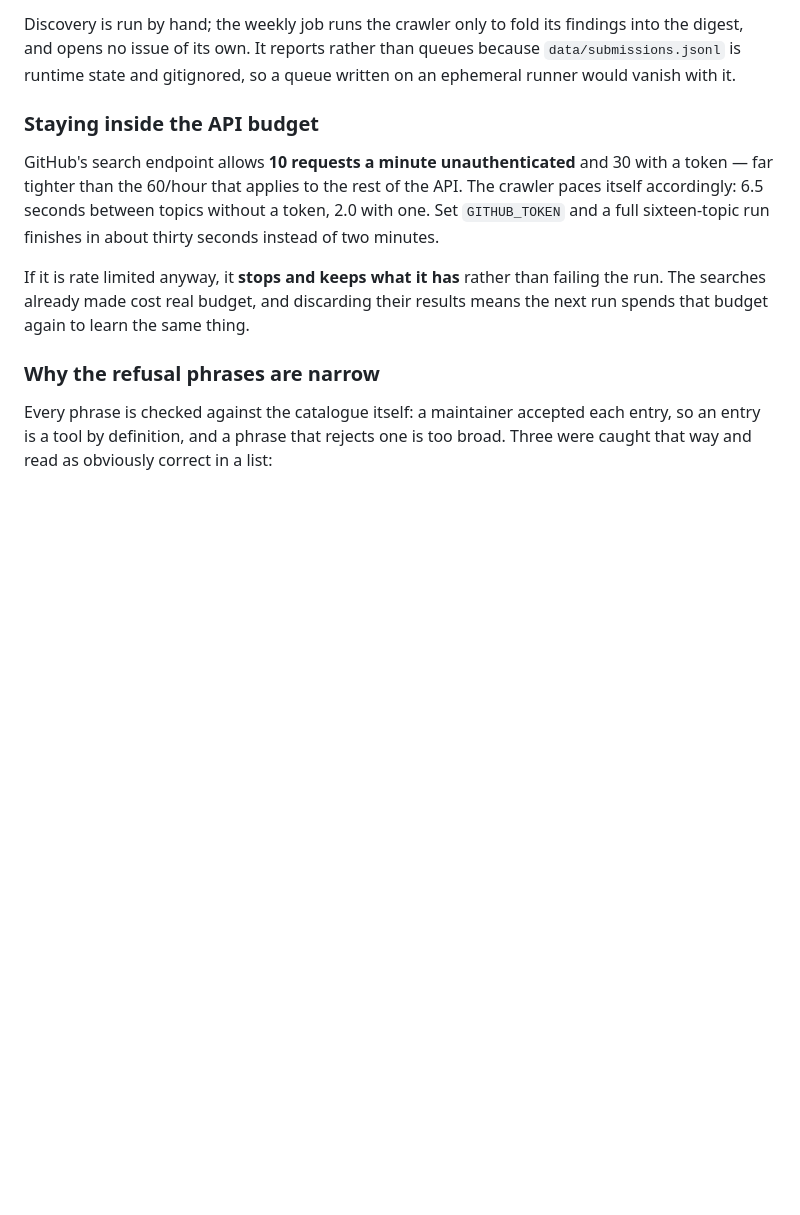
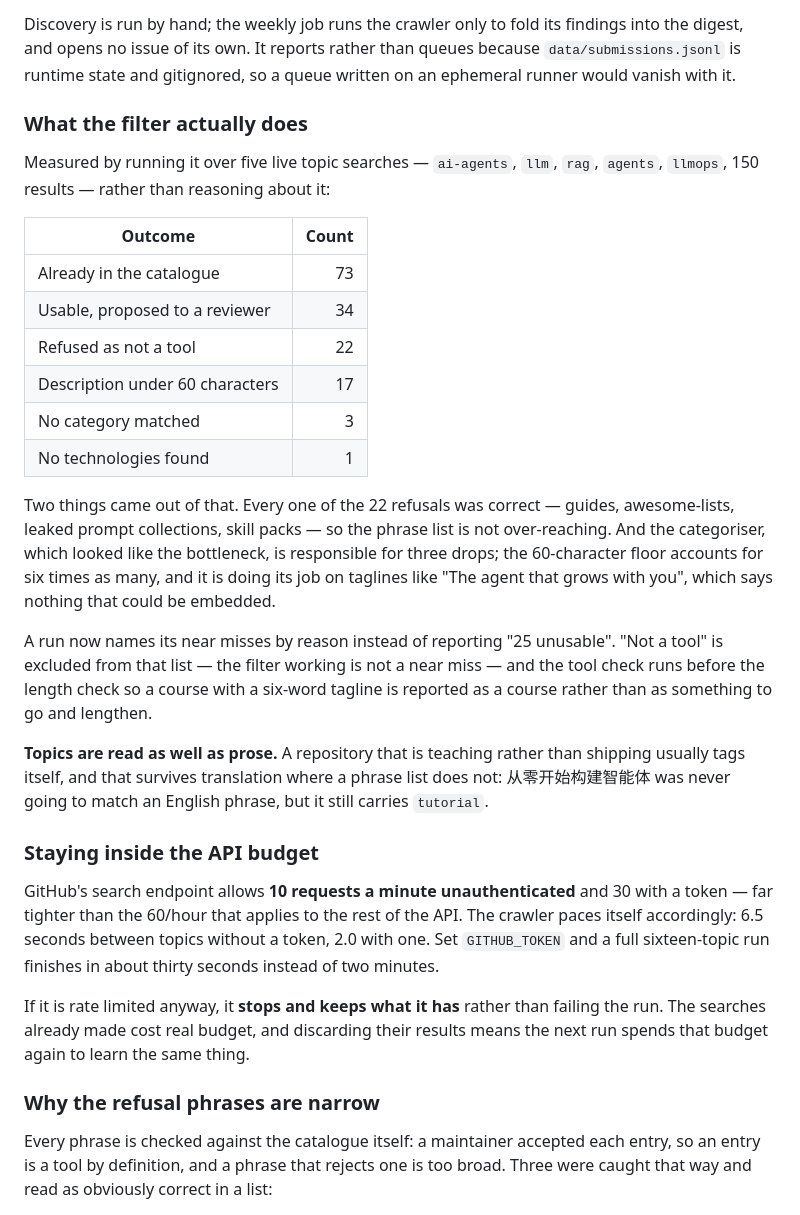
Before and after one commit to vatsalp2008/AI-Agent-Discovery, a Markdown page: docs/CATALOGUE.md, the part around the change. Rendered like a GitHub page; blank space fills up the shorter version.

Commit message:
Write down what the filter measures

```diff
--- a/docs/CATALOGUE.md
+++ b/docs/CATALOGUE.md
@@ -213,6 +213,38 @@ Discovery is run by hand; the weekly job runs the crawler only to fold its
 findings into the digest, and opens no issue of its own. It reports rather
 than queues because `data/submissions.jsonl` is runtime state and gitignored,
 so a queue written on an ephemeral runner would vanish with it.
+
+### What the filter actually does
+
+Measured by running it over five live topic searches — `ai-agents`, `llm`,
+`rag`, `agents`, `llmops`, 150 results — rather than reasoning about it:
+
+| Outcome | Count |
+| --- | ---: |
+| Already in the catalogue | 73 |
+| Usable, proposed to a reviewer | 34 |
+| Refused as not a tool | 22 |
+| Description under 60 characters | 17 |
+| No category matched | 3 |
+| No technologies found | 1 |
+
+Two things came out of that. Every one of the 22 refusals was correct — guides,
+awesome-lists, leaked prompt collections, skill packs — so the phrase list is
+not over-reaching. And the categoriser, which looked like the bottleneck, is
+responsible for three drops; the 60-character floor accounts for six times as
+many, and it is doing its job on taglines like "The agent that grows with you",
+which says nothing that could be embedded.
+
+A run now names its near misses by reason instead of reporting "25 unusable".
+"Not a tool" is excluded from that list — the filter working is not a near
+miss — and the tool check runs before the length check so a course with a
+six-word tagline is reported as a course rather than as something to go and
+lengthen.
+
+**Topics are read as well as prose.** A repository that is teaching rather
+than shipping usually tags itself, and that survives translation where a
+phrase list does not: 从零开始构建智能体 was never going to match an English
+phrase, but it still carries `tutorial`.
 
 ### Staying inside the API budget
 
```
